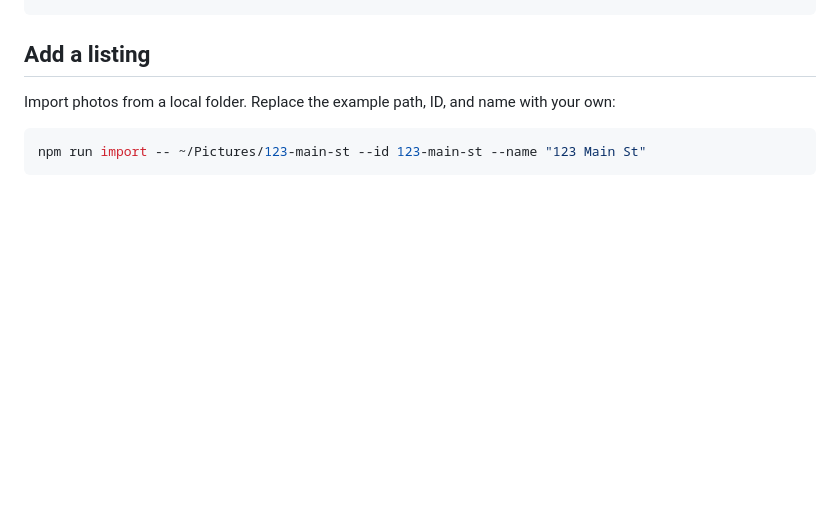
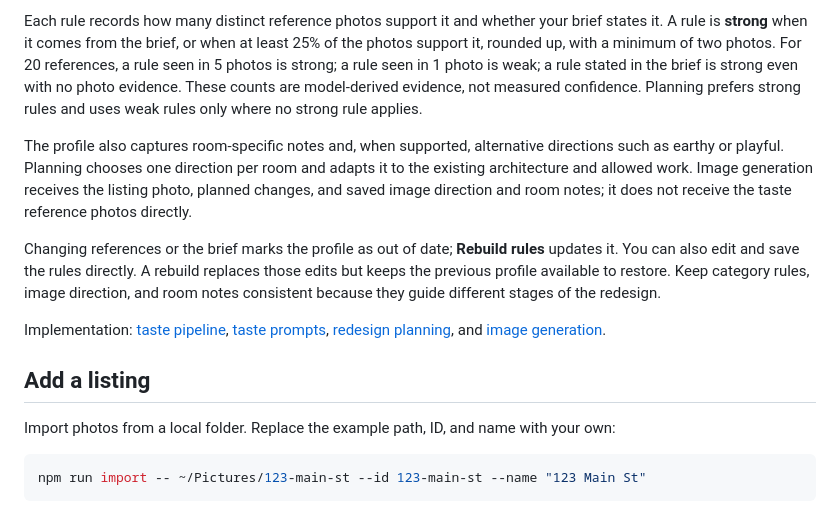
Before and after one commit to kvwong/remodel-lens, a Markdown page: README.md, the part around one of its changes. Drawn GitHub-style; blank space fills up the shorter version.

```diff
--- a/README.md
+++ b/README.md
@@ -73,3 +102,26 @@ npm run taste -- --profile example
+Each rule records how many distinct reference photos support it and whether
+your brief states it. A rule is **strong** when it comes from the brief, or when
+at least 25% of the photos support it, rounded up, with a minimum of two photos.
+For 20 references, a rule seen in 5 photos is strong; a rule seen in 1 photo is
+weak; a rule stated in the brief is strong even with no photo evidence. These
+counts are model-derived evidence, not measured confidence. Planning prefers
+strong rules and uses weak rules only where no strong rule applies.
+
+The profile also captures room-specific notes and, when supported, alternative
+directions such as earthy or playful. Planning chooses one direction per room
+and adapts it to the existing architecture and allowed work. Image generation
+receives the listing photo, planned changes, and saved image direction and
+room notes; it does not receive the taste reference photos directly.
+
+Changing references or the brief marks the profile as out of date; **Rebuild
+rules** updates it. You can also edit and save the rules directly. A rebuild
+replaces those edits but keeps the previous profile available to restore.
+Keep category rules, image direction, and room notes consistent because they
+guide different stages of the redesign.
+
+Implementation: [taste pipeline](src/taste/pipeline.ts),
+[taste prompts](src/taste/prompts.ts), [redesign planning](src/redesign/plan.ts),
+and [image generation](src/redesign/generate.ts).
 
 ## Add a listing
 
```
Also changed, not shown: other parts of README.md (+29 -0 lines).
